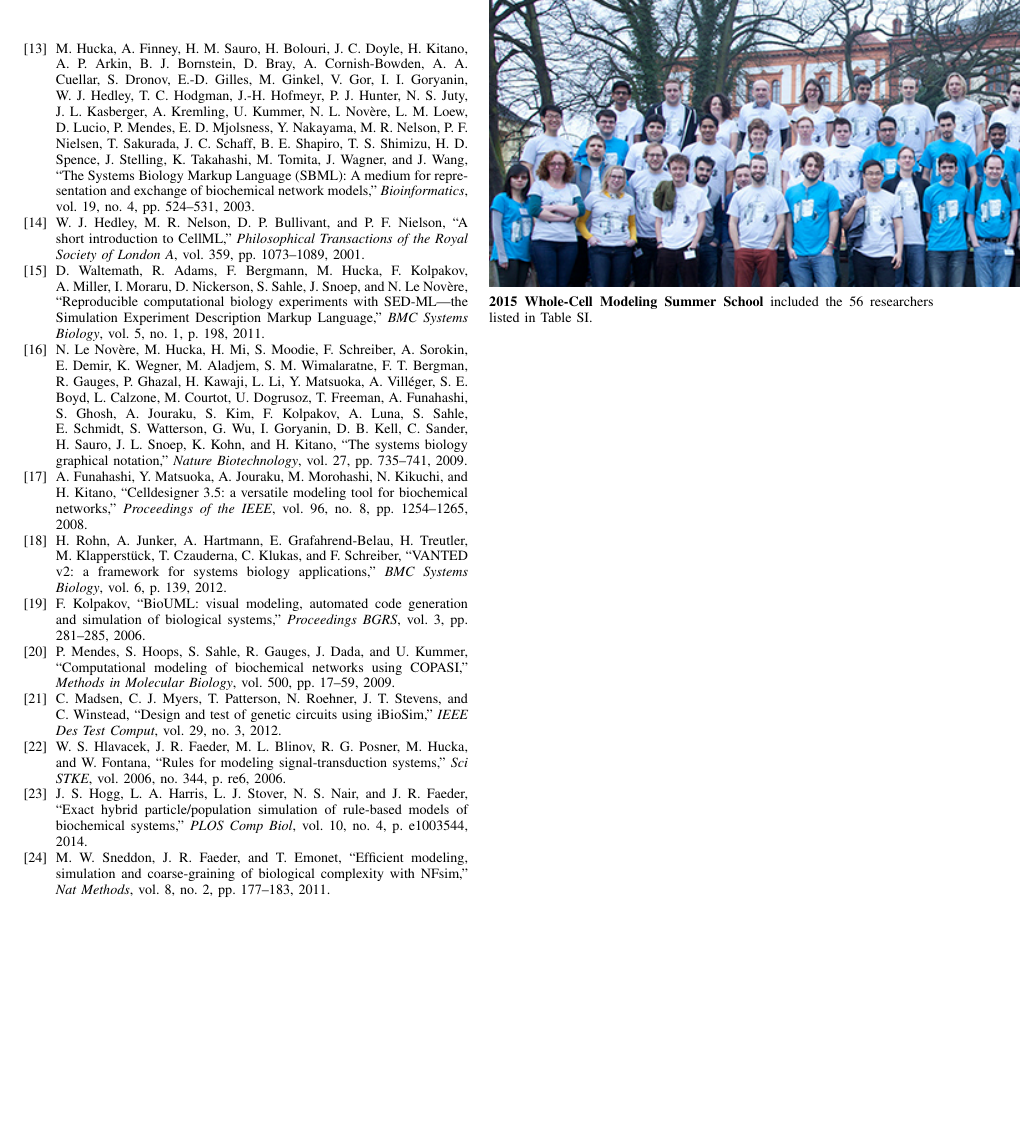
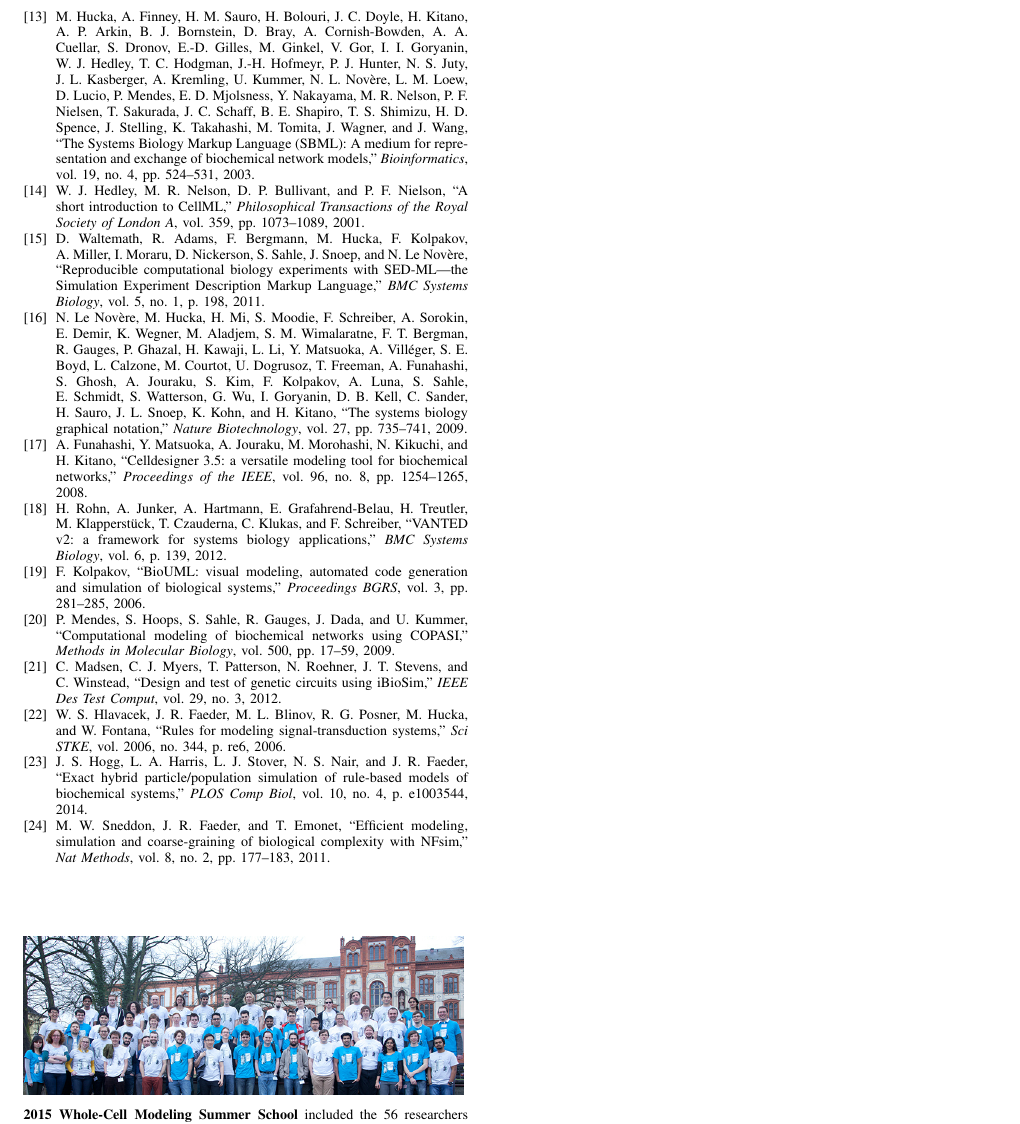
Before and after one commit to whole-cell-tutors/meeting-report, a LaTeX paper (report.tex): part of page 7 of 8, cut so that both start at the same text, the shorter picture padded with empty space. Compiled offline with pdfLaTeX.

Commit message:
fixing photo

```diff
--- a/report.tex
+++ b/report.tex
@@ -276,13 +276,7 @@ The school was supported by a grant from the Volkswagen Foundation to DW and FS.
 % the LaTeX parser from getting confused when it sees the complicated \includegraphics command within an optional argument. (You could create
 % your own custom macro containing the \includegraphics command to make things simpler here.)
 
-\vskip0.25in
-\begin{IEEEbiography}[{\includegraphics[width=516pt,keepaspectratio]{photos/group.jpg}}]{}
-~\\
-~\\
-~\\
-~\\
-~\\
+\begin{IEEEbiography}[{\includegraphics[width=3.45in,keepaspectratio]{photos/group.jpg}}]{}
 ~\\
 ~\\
 ~\\
```
